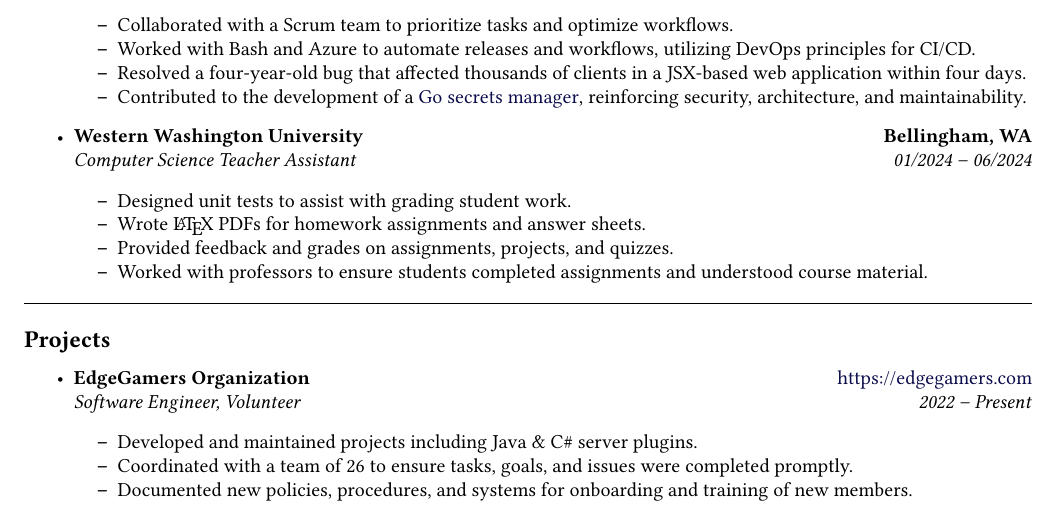
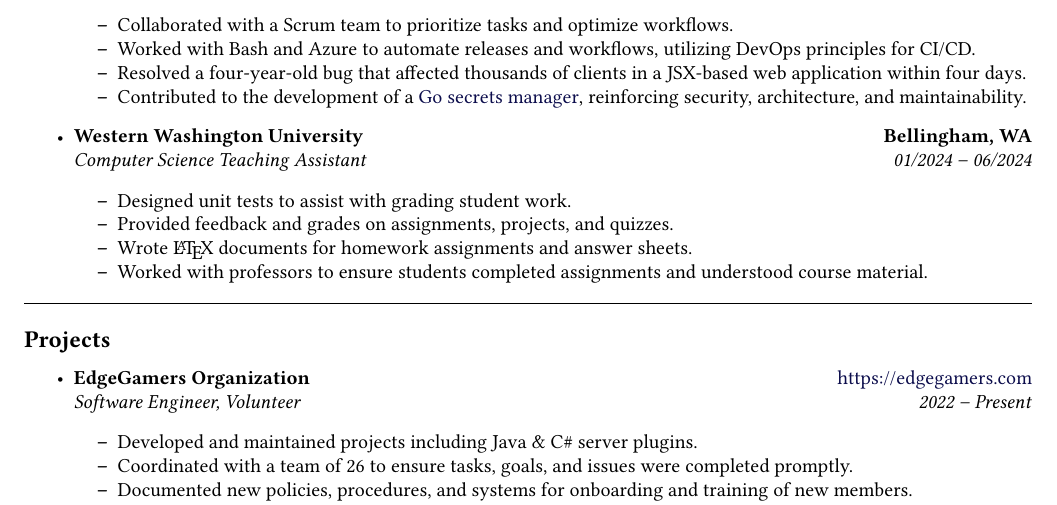
Before and after one commit to MSWS/Resume, a LaTeX CV (Resume.tex): part of the page, cut so that both start at the same text. Compiled offline with pdfLaTeX.

Commit message:
Final tweaks

```diff
--- a/Resume.tex
+++ b/Resume.tex
@@ -75,12 +75,12 @@
         {\textbf{Bellingham, WA}}
         \\
         \headerrow
-        {\emph{Computer Science Teacher Assistant}}
+        {\emph{Computer Science Teaching Assistant}}
         {\emph{01/2024 -- 06/2024}}
         \begin{itemize*}
           \item Designed unit tests to assist with grading student work.
-          \item Wrote \LaTeX\ PDFs for homework assignments and answer sheets.
           \item Provided feedback and grades on assignments, projects, and quizzes.
+          \item Wrote \LaTeX\ documents for homework assignments and answer sheets.
           \item Worked with professors to ensure students completed assignments and understood course material.
         \end{itemize*}
 
```
Also changed, not shown: Resume.pdf.
